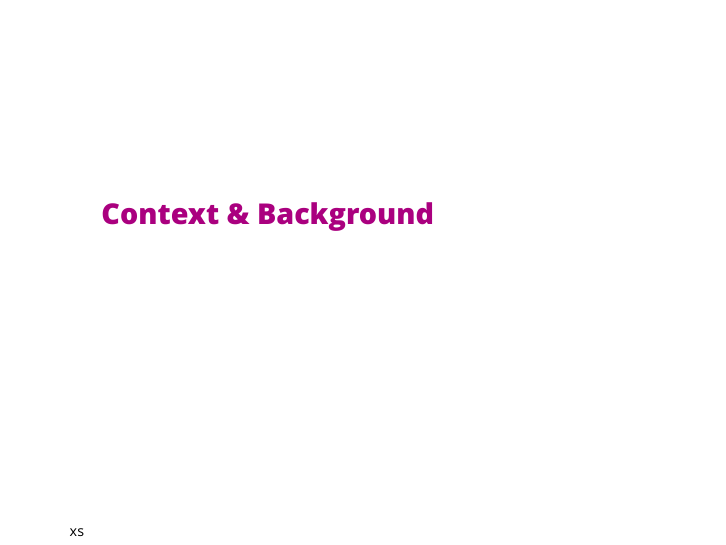
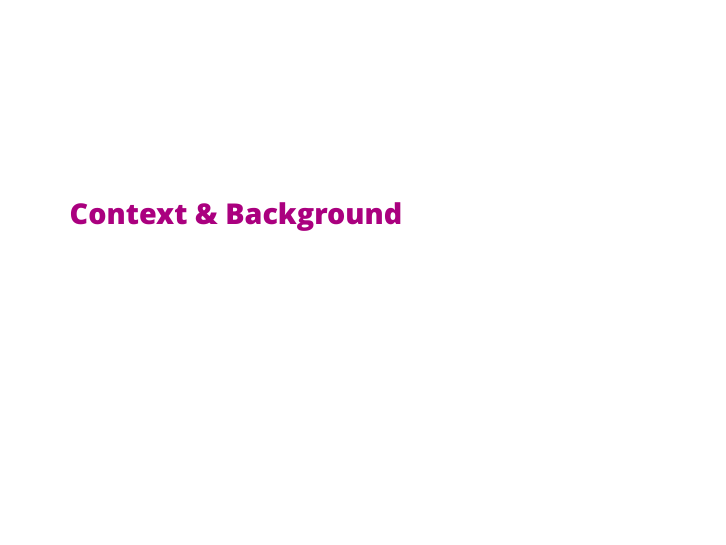
Before and after one commit to arranger1044/enzitetobeamertheme, LaTeX slides (examples/example-1.tex): page 2 of 17. Compiled offline with XeLaTeX.

Commit message:
Fixing the example

```diff
--- a/examples/example-1.tex
+++ b/examples/example-1.tex
@@ -60,7 +60,7 @@
 }
 
 
-xs\section{Context \& Background}
+\section{Context \& Background}
 {\setbeamertemplate{headline}{}
   \begin{frame}
     \sectionpage
```
Also changed, not shown: examples/example-1.pdf, 1 other file.
